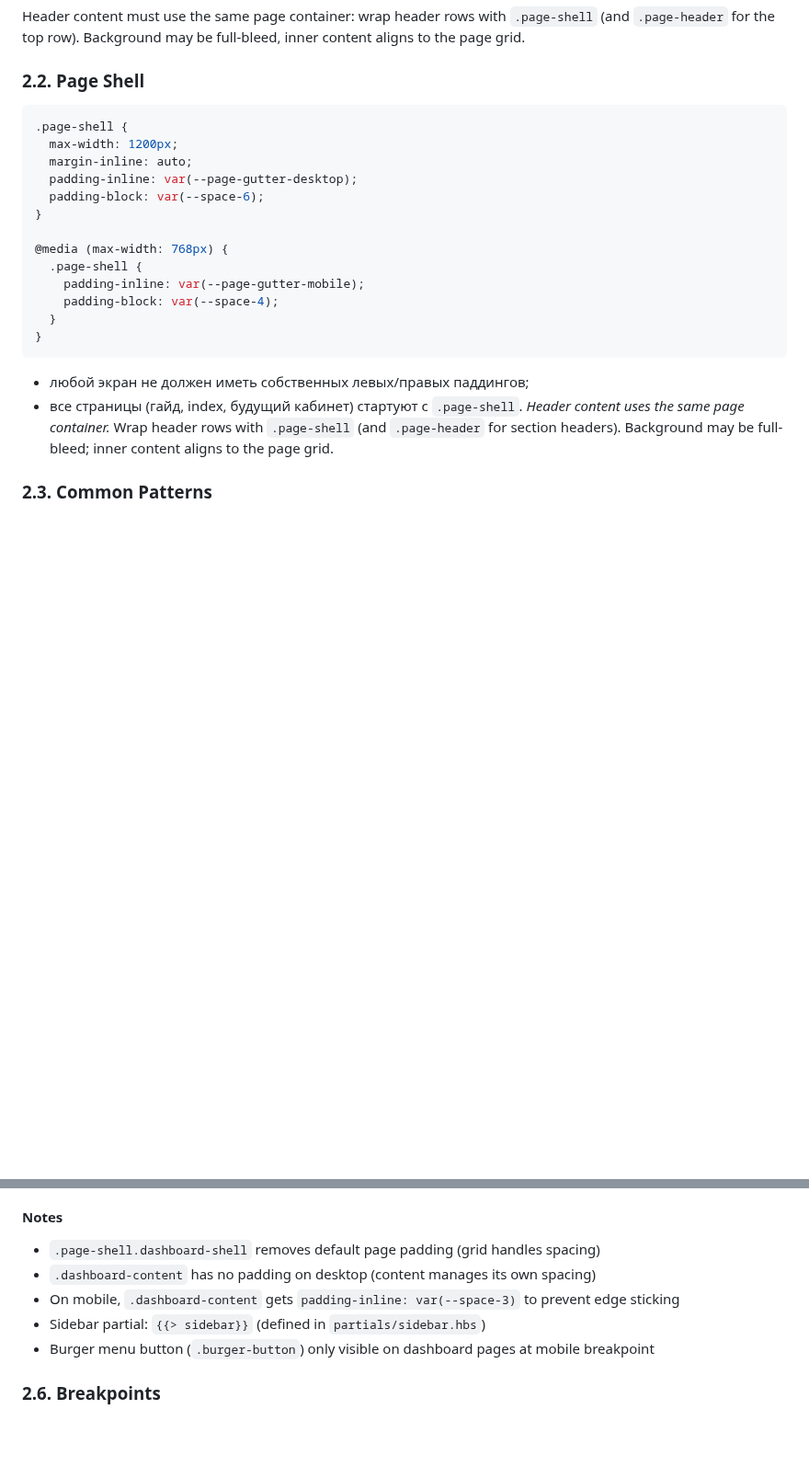
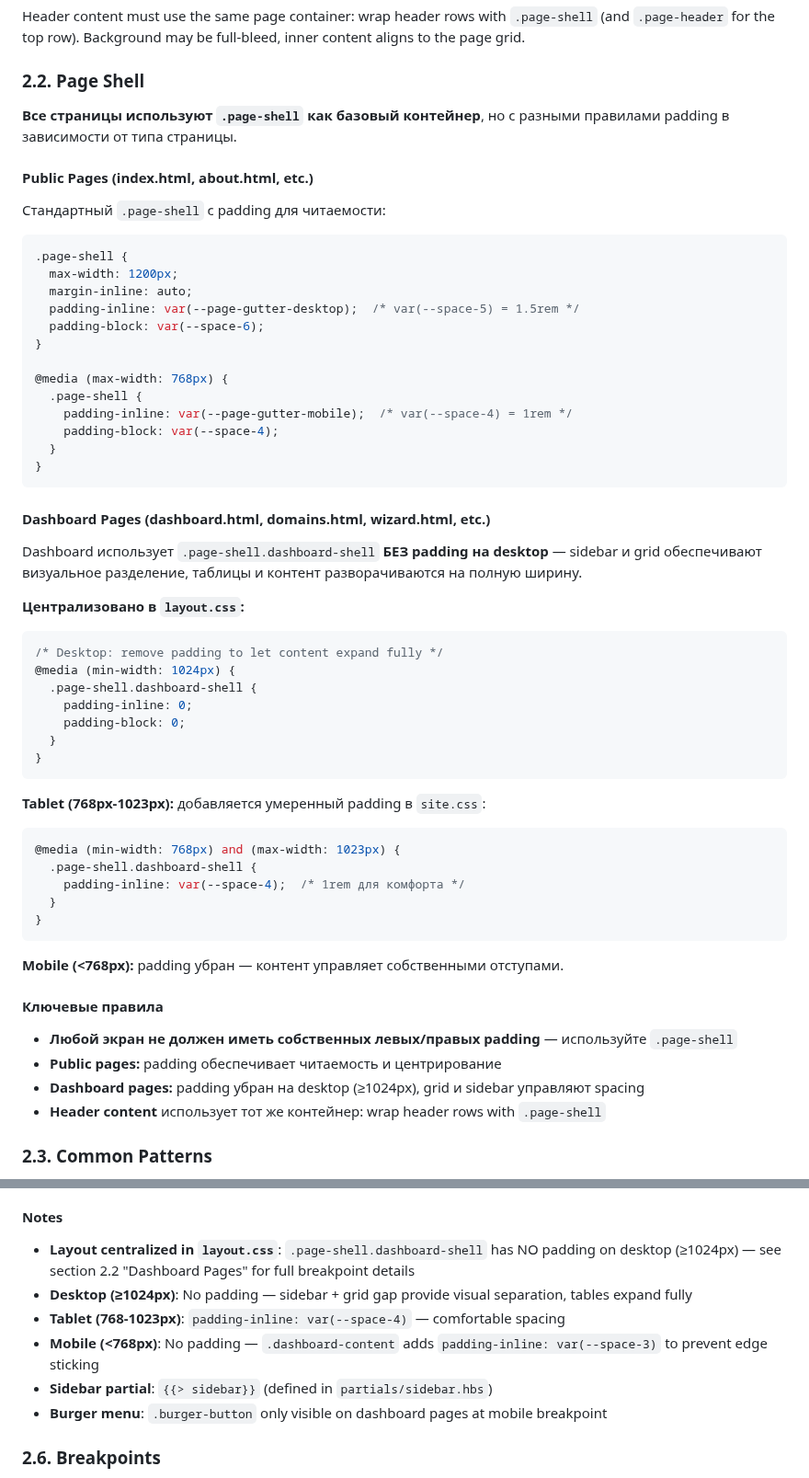
Before and after one commit to admin310st/301-ui, a Markdown page: docs/StyleGuide.md, 2 parts joined by grey strips. Shown at 92% size. GitHub-like rendering; blank space fills up the shorter version.

Commit message:
Document dashboard vs public page layout differences in StyleGuide
Updated section 2.2 "Page Shell" with clear structure:
- Public Pages: standard .page-shell with padding for readability
- Dashboard Pages: .page-shell.dashboard-shell WITHOUT padding on desktop

Key changes documented:
- Desktop (≥1024px): No padding (sidebar + grid provide separation)
- Tablet (768-1023px): var(--space-4) padding (comfortable spacing)
- Mobile (<768px): No padding (content manages own spacing)

Cross-referenced in section 2.5 "Dashboard Shell" with link back
to 2.2 for complete breakpoint details. All layout rules now
centralized and clearly documented.

🤖 Generated with [Claude Code](https://claude.com/claude-code)

Co-Authored-By: Claude Opus 4.5 <noreply@anthropic.com>

````diff
--- a/docs/StyleGuide.md
+++ b/docs/StyleGuide.md
@@ -313,25 +313,62 @@ Header content must use the same page container: wrap header rows with `.page-sh
 
 ### 2.2. Page Shell
 
+**Все страницы используют `.page-shell` как базовый контейнер**, но с разными правилами padding в зависимости от типа страницы.
+
+#### Public Pages (index.html, about.html, etc.)
+
+Стандартный `.page-shell` с padding для читаемости:
+
 ```css
 .page-shell {
   max-width: 1200px;
   margin-inline: auto;
-  padding-inline: var(--page-gutter-desktop);
+  padding-inline: var(--page-gutter-desktop);  /* var(--space-5) = 1.5rem */
   padding-block: var(--space-6);
 }
 
 @media (max-width: 768px) {
   .page-shell {
-    padding-inline: var(--page-gutter-mobile);
+    padding-inline: var(--page-gutter-mobile);  /* var(--space-4) = 1rem */
     padding-block: var(--space-4);
   }
 }
 ```
 
-* любой экран не должен иметь собственных левых/правых паддингов;
-* все страницы (гайд, index, будущий кабинет) стартуют с `.page-shell`.
-*Header content uses the same page container.* Wrap header rows with `.page-shell` (and `.page-header` for section headers). Background may be full-bleed; inner content aligns to the page grid.
+#### Dashboard Pages (dashboard.html, domains.html, wizard.html, etc.)
+
+Dashboard использует `.page-shell.dashboard-shell` **БЕЗ padding на desktop** — sidebar и grid обеспечивают визуальное разделение, таблицы и контент разворачиваются на полную ширину.
+
+**Централизовано в `layout.css`:**
+
+```css
+/* Desktop: remove padding to let content expand fully */
+@media (min-width: 1024px) {
+  .page-shell.dashboard-shell {
+    padding-inline: 0;
+    padding-block: 0;
+  }
+}
+```
+
+**Tablet (768px-1023px):** добавляется умеренный padding в `site.css`:
+
+```css
+@media (min-width: 768px) and (max-width: 1023px) {
+  .page-shell.dashboard-shell {
+    padding-inline: var(--space-4);  /* 1rem для комфорта */
+  }
+}
+```
+
+**Mobile (<768px):** padding убран — контент управляет собственными отступами.
+
+#### Ключевые правила
+
+* **Любой экран не должен иметь собственных левых/правых padding** — используйте `.page-shell`
+* **Public pages:** padding обеспечивает читаемость и центрирование
+* **Dashboard pages:** padding убран на desktop (≥1024px), grid и sidebar управляют spacing
+* **Header content** использует тот же контейнер: wrap header rows with `.page-shell`
 
 ### 2.3. Common Patterns
 
@@ -542,11 +579,12 @@ On mobile (≤1023px), sidebar becomes an overlay drawer:
 
 #### Notes
 
-- `.page-shell.dashboard-shell` removes default page padding (grid handles spacing)
-- `.dashboard-content` has no padding on desktop (content manages its own spacing)
-- On mobile, `.dashboard-content` gets `padding-inline: var(--space-3)` to prevent edge sticking
-- Sidebar partial: `{{> sidebar}}` (defined in `partials/sidebar.hbs`)
-- Burger menu button (`.burger-button`) only visible on dashboard pages at mobile breakpoint
+- **Layout centralized in `layout.css`**: `.page-shell.dashboard-shell` has NO padding on desktop (≥1024px) — see section 2.2 "Dashboard Pages" for full breakpoint details
+- **Desktop (≥1024px)**: No padding — sidebar + grid gap provide visual separation, tables expand fully
+- **Tablet (768-1023px)**: `padding-inline: var(--space-4)` — comfortable spacing
+- **Mobile (<768px)**: No padding — `.dashboard-content` adds `padding-inline: var(--space-3)` to prevent edge sticking
+- **Sidebar partial**: `{{> sidebar}}` (defined in `partials/sidebar.hbs`)
+- **Burger menu**: `.burger-button` only visible on dashboard pages at mobile breakpoint
 
 ### 2.6. Breakpoints
 
````
